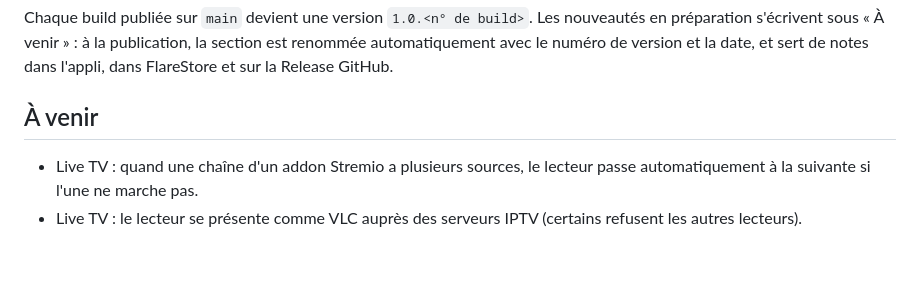
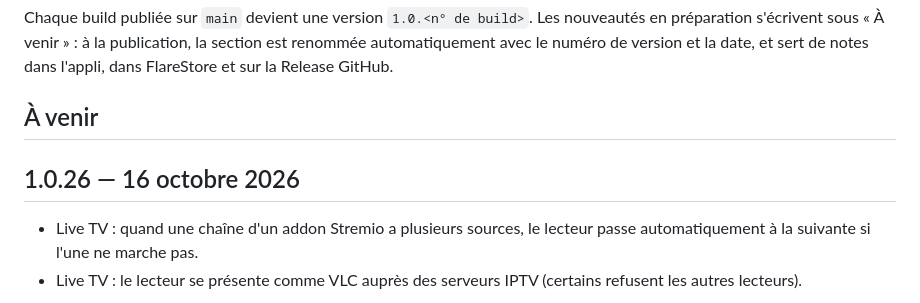
Before and after one commit to nono7444/lumio, a Markdown page: CHANGELOG.md, the part around the change. Drawn GitHub-style; blank space fills up the shorter version.

Commit message:
Notes de version 1.0.26 [skip ci]

```diff
--- a/CHANGELOG.md
+++ b/CHANGELOG.md
@@ -5,6 +5,8 @@ Les nouveautés en préparation s'écrivent sous « À venir » : à la publicat
 automatiquement avec le numéro de version et la date, et sert de notes dans l'appli, dans FlareStore et sur la Release GitHub.
 
 ## À venir
+
+## 1.0.26 — 16 octobre 2026
 
 - Live TV : quand une chaîne d'un addon Stremio a plusieurs sources, le lecteur passe automatiquement à la suivante si l'une ne marche pas.
 - Live TV : le lecteur se présente comme VLC auprès des serveurs IPTV (certains refusent les autres lecteurs).
```
